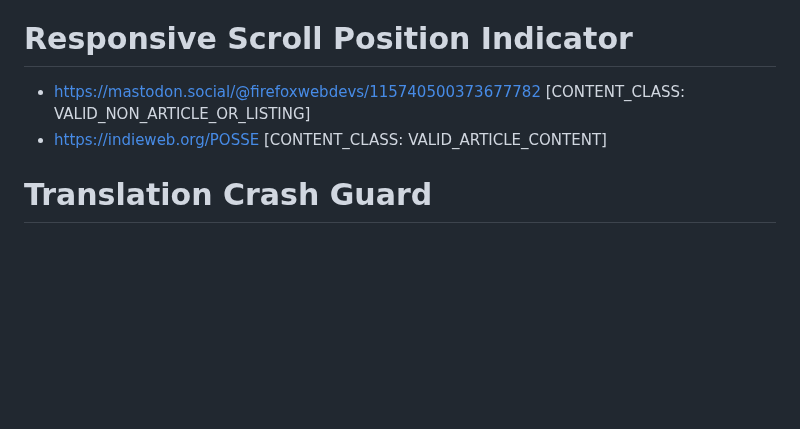
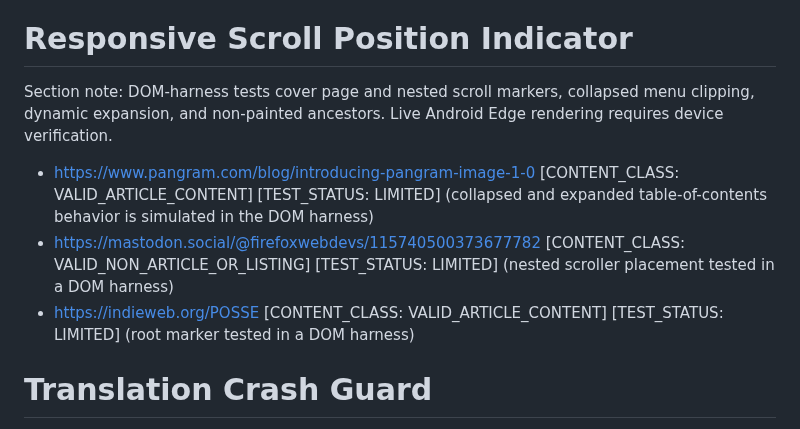
Before and after one commit to ChrisTorng/TampermonkeyScripts, a Markdown page: TestCases.md, the part around the change. Drawn GitHub-style; blank space fills up the shorter version.

Commit message:
Document and validate visible scroll indicator behavior

```diff
--- a/TestCases.md
+++ b/TestCases.md
@@ -96,8 +96,10 @@ Section note: automated tests inject the script and mock `GM_getValue`, `GM_setV
 - https://github.com/ChrisTorng/TampermonkeyScripts/commit/267c2b3f52c428e3b68b9560ed165cb21dfa4602 [CONTENT_CLASS: VALID_NON_ARTICLE_OR_LISTING]
 
 # Responsive Scroll Position Indicator
-- https://mastodon.social/@firefoxwebdevs/115740500373677782 [CONTENT_CLASS: VALID_NON_ARTICLE_OR_LISTING]
-- https://indieweb.org/POSSE [CONTENT_CLASS: VALID_ARTICLE_CONTENT]
+Section note: DOM-harness tests cover page and nested scroll markers, collapsed menu clipping, dynamic expansion, and non-painted ancestors. Live Android Edge rendering requires device verification.
+- https://www.pangram.com/blog/introducing-pangram-image-1-0 [CONTENT_CLASS: VALID_ARTICLE_CONTENT] [TEST_STATUS: LIMITED] (collapsed and expanded table-of-contents behavior is simulated in the DOM harness)
+- https://mastodon.social/@firefoxwebdevs/115740500373677782 [CONTENT_CLASS: VALID_NON_ARTICLE_OR_LISTING] [TEST_STATUS: LIMITED] (nested scroller placement tested in a DOM harness)
+- https://indieweb.org/POSSE [CONTENT_CLASS: VALID_ARTICLE_CONTENT] [TEST_STATUS: LIMITED] (root marker tested in a DOM harness)
 
 # Translation Crash Guard
 Section note: automated tests cover the DOM operation guard with a local harness; Android Edge machine-translation UI still needs manual device validation.
```
